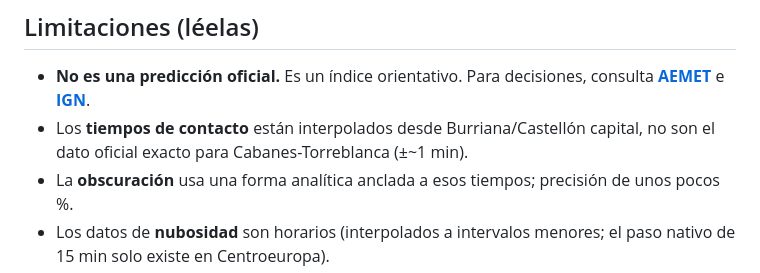
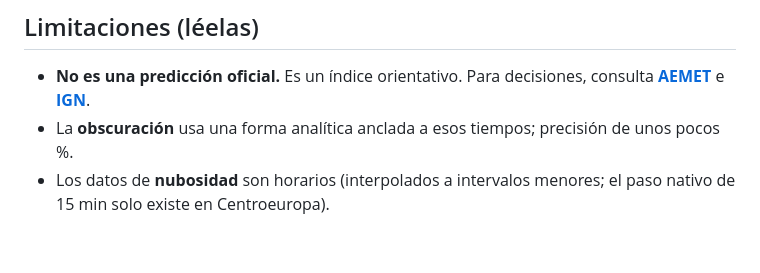
Before and after one commit to alex21735/Eclipse2026, a Markdown page: README.md, the part around the change. Rendered like a GitHub page; blank space fills up the shorter version.

Commit message:
Update limitations section in README
Removed specific details about contact times and their interpolation.

```diff
--- a/README.md
+++ b/README.md
@@ -50,8 +50,6 @@ Este proyecto usa datos de terceros. Si lo reutilizas, mantén la atribución:
 
 - **No es una predicción oficial.** Es un índice orientativo. Para decisiones,
   consulta **[AEMET](https://www.aemet.es/)** e **[IGN](https://eclipses.ign.es/)**.
-- Los **tiempos de contacto** están interpolados desde Burriana/Castellón capital,
-  no son el dato oficial exacto para Cabanes-Torreblanca (±~1 min).
 - La **obscuración** usa una forma analítica anclada a esos tiempos; precisión de
   unos pocos %.
 - Los datos de **nubosidad** son horarios (interpolados a intervalos menores; el
```
